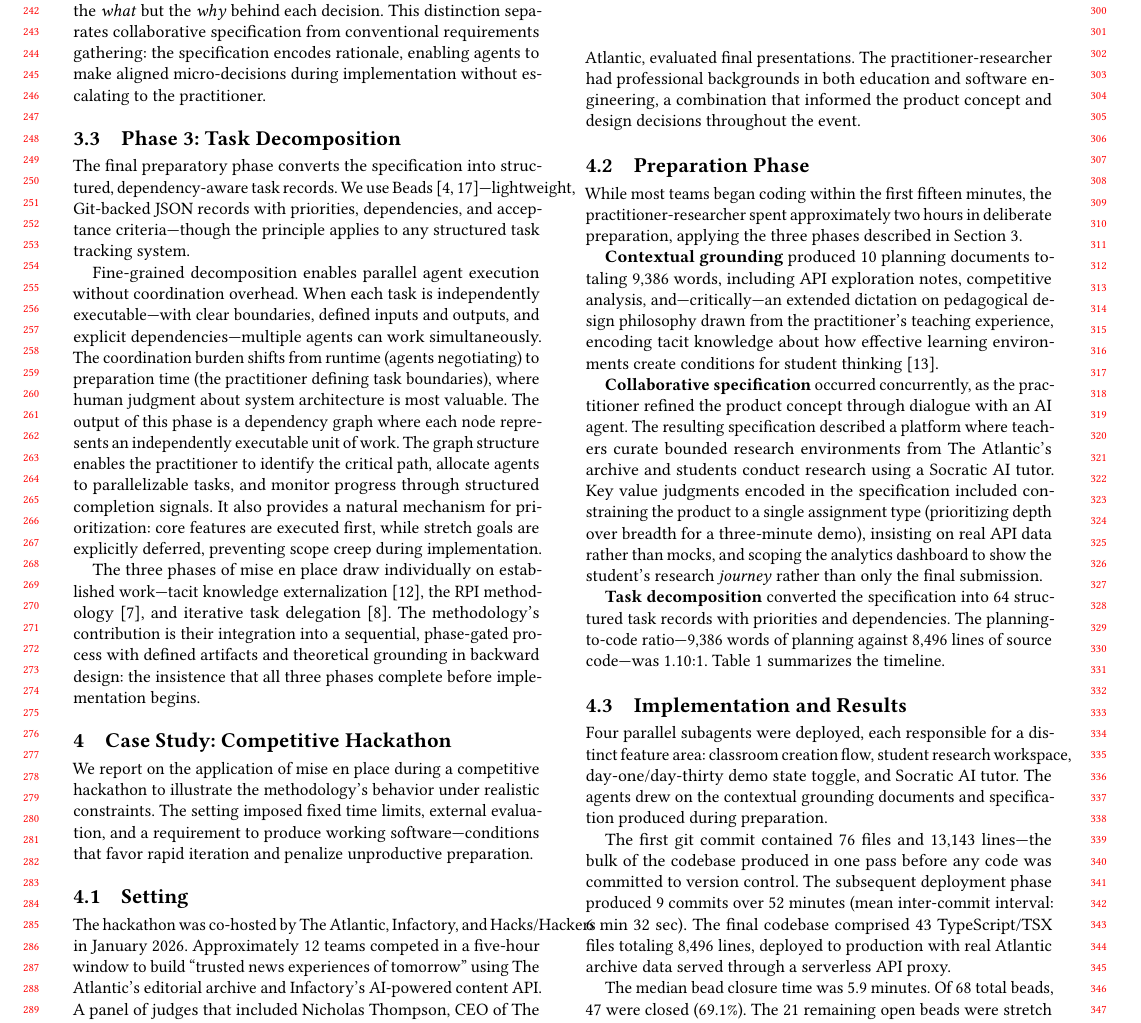
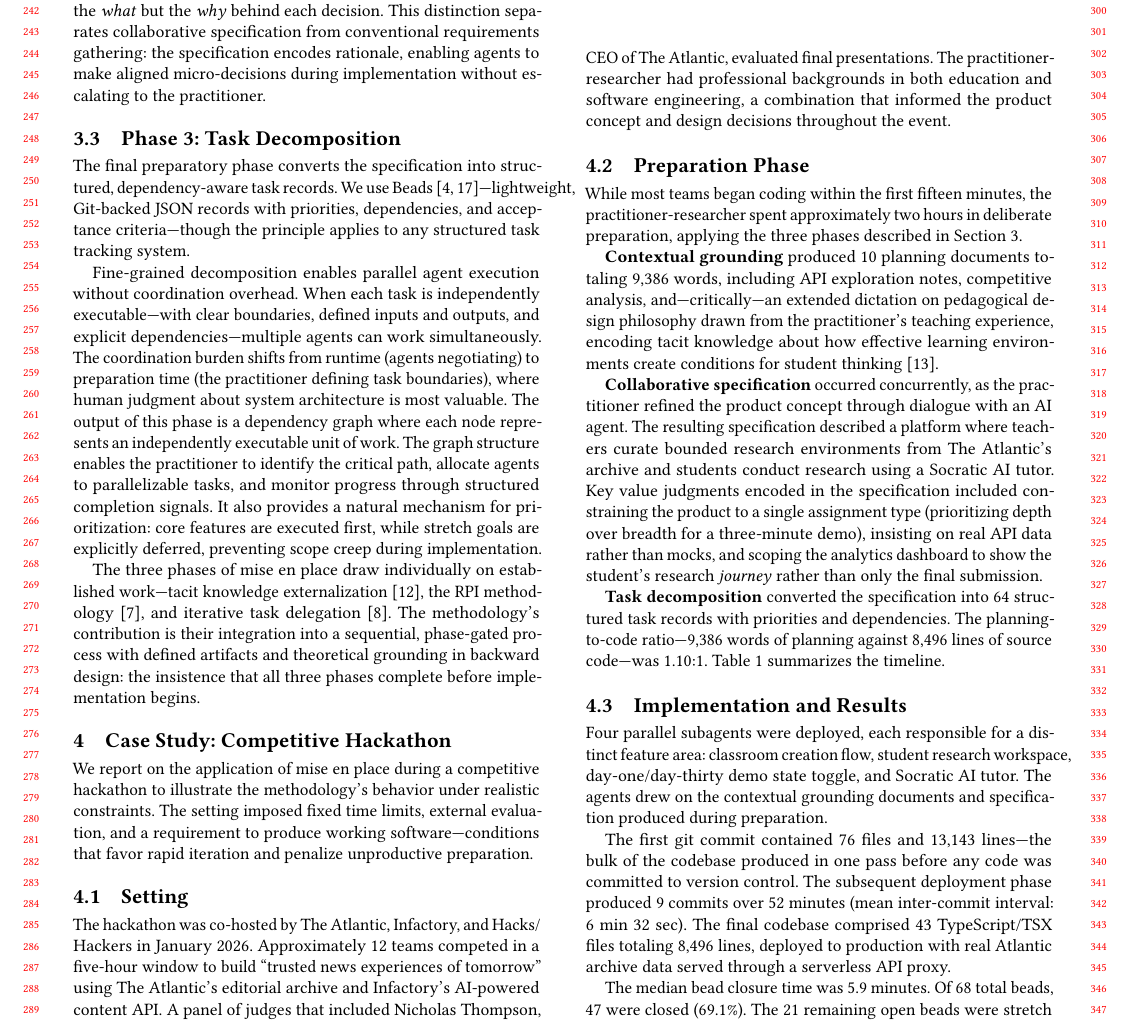
Before and after one commit to azigler/cfp-mise, a LaTeX paper (paper/main.tex, which reads paper/sections/case-study.tex): part of page 3 of 5, cut so that both start at the same text. Compiled offline with pdfLaTeX.

Commit message:
:bug: paper: fix column overflow at Hacks/Hackers line break

```diff
--- a/paper/sections/case-study.tex
+++ b/paper/sections/case-study.tex
@@ -9,7 +9,7 @@ penalize unproductive preparation.
 
 \subsection{Setting}
 
-The hackathon was co-hosted by The Atlantic, Infactory, and Hacks/Hackers in
+The hackathon was co-hosted by The Atlantic, Infactory, and Hacks/\allowbreak Hackers in
 January 2026. Approximately 12 teams competed in a five-hour window to build
 ``trusted news experiences of tomorrow'' using The Atlantic's editorial archive
 and Infactory's AI-powered content API. A panel of judges that included
```
Also changed, not shown: paper/main.pdf.
